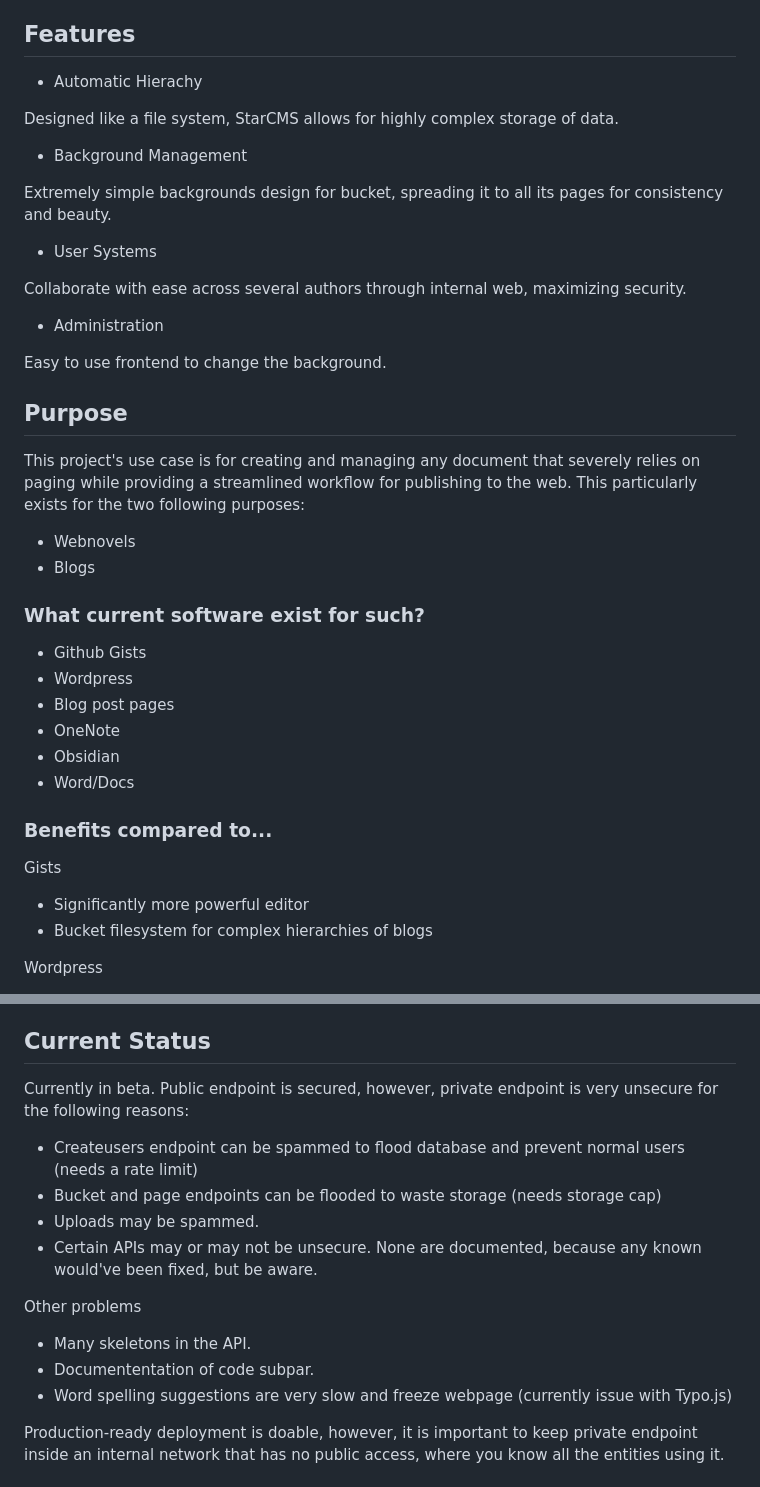
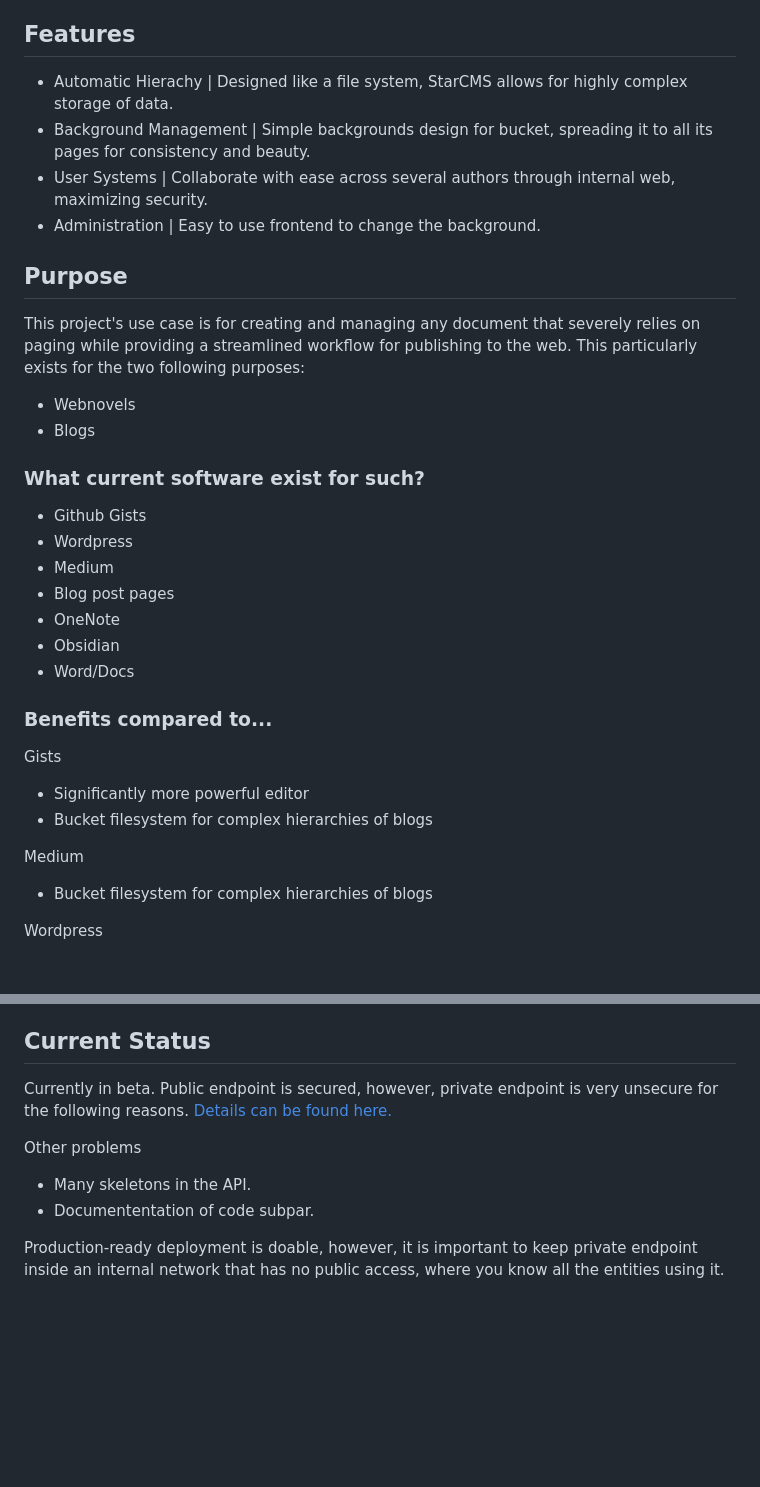
Before and after one commit to mzen17/WriterCMS, a Markdown page: README.md, 2 parts joined by grey strips. Drawn GitHub-style; blank space fills up the shorter version.

```diff
--- a/README.md
+++ b/README.md
@@ -4,21 +4,11 @@
 StarCMS is a powerful CMS designed with simplicity in mind. It is ideal for bloggers, novel writers, and other various end-users as it is designed to be extremely simple yet with power features.
 
 ## Features
-- Automatic Hierachy
+- Automatic Hierachy | Designed like a file system, StarCMS allows for highly complex storage of data.
+- Background Management | Simple backgrounds design for bucket, spreading it to all its pages for consistency and beauty.
+- User Systems | Collaborate with ease across several authors through internal web, maximizing security.
+- Administration | Easy to use frontend to change the background.
 
-Designed like a file system, StarCMS allows for highly complex storage of data.
-
-- Background Management
-
-Extremely simple backgrounds design for bucket, spreading it to all its pages for consistency and beauty.
-
-- User Systems
-
-Collaborate with ease across several authors through internal web, maximizing security.
-
-- Administration
-
-Easy to use frontend to change the background.
 ## Purpose
 This project's use case is for creating and managing any document that severely relies on paging while providing a streamlined workflow for publishing to the web.
 This particularly exists for the two following purposes:
@@ -28,6 +18,7 @@ This particularly exists for the two following purposes:
 ### What current software exist for such?
 - Github Gists
 - Wordpress
+- Medium
 - Blog post pages
 - OneNote
 - Obsidian
@@ -36,6 +27,9 @@ This particularly exists for the two following purposes:
 ### Benefits compared to...
 Gists
 - Significantly more powerful editor
+- Bucket filesystem for complex hierarchies of blogs
+
+Medium
 - Bucket filesystem for complex hierarchies of blogs
 
 Wordpress
@@ -52,16 +46,11 @@ Word/Docs
 - Peformance issues on those with individual pages. (not good for >300 pages)
 
 ## Current Status
-Currently in beta. Public endpoint is secured, however, private endpoint is very unsecure for the following reasons:
-- Createusers endpoint can be spammed to flood database and prevent normal users (needs a rate limit)
-- Bucket and page endpoints can be flooded to waste storage (needs storage cap)
-- Uploads may be spammed.
-- Certain APIs may or may not be unsecure. None are documented, because any known would've been fixed, but be aware.
+Currently in beta. Public endpoint is secured, however, private endpoint is very unsecure for the following reasons. [Details can be found here.](https://github.com/mzen17/StarCMS/wiki/Listed-Vulnerabilities)
 
 Other problems
 - Many skeletons in the API.
 - Documententation of code subpar.
-- Word spelling suggestions are very slow and freeze webpage (currently issue with Typo.js)
 
 Production-ready deployment is doable, however, it is important to keep private endpoint inside an internal network that has no public access, where you know all the entities using it.
 
```
